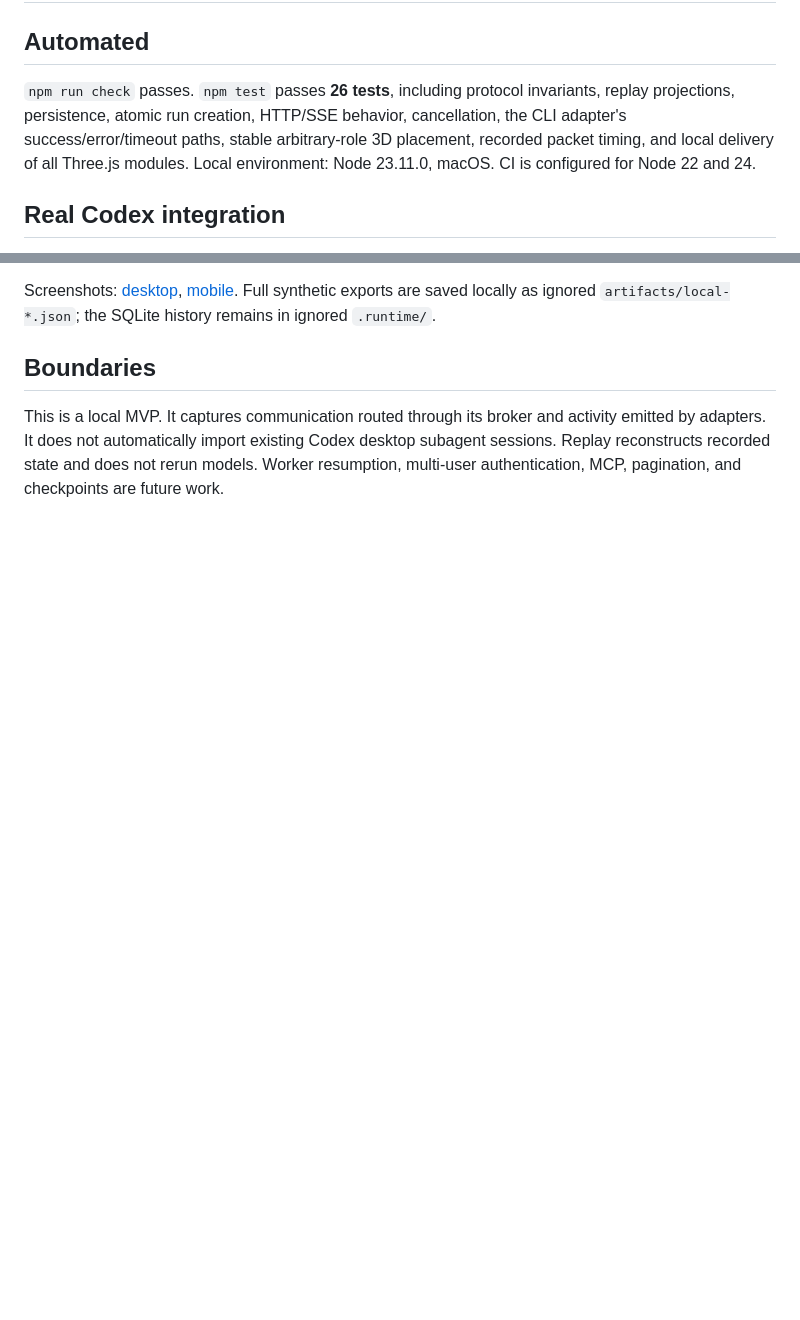
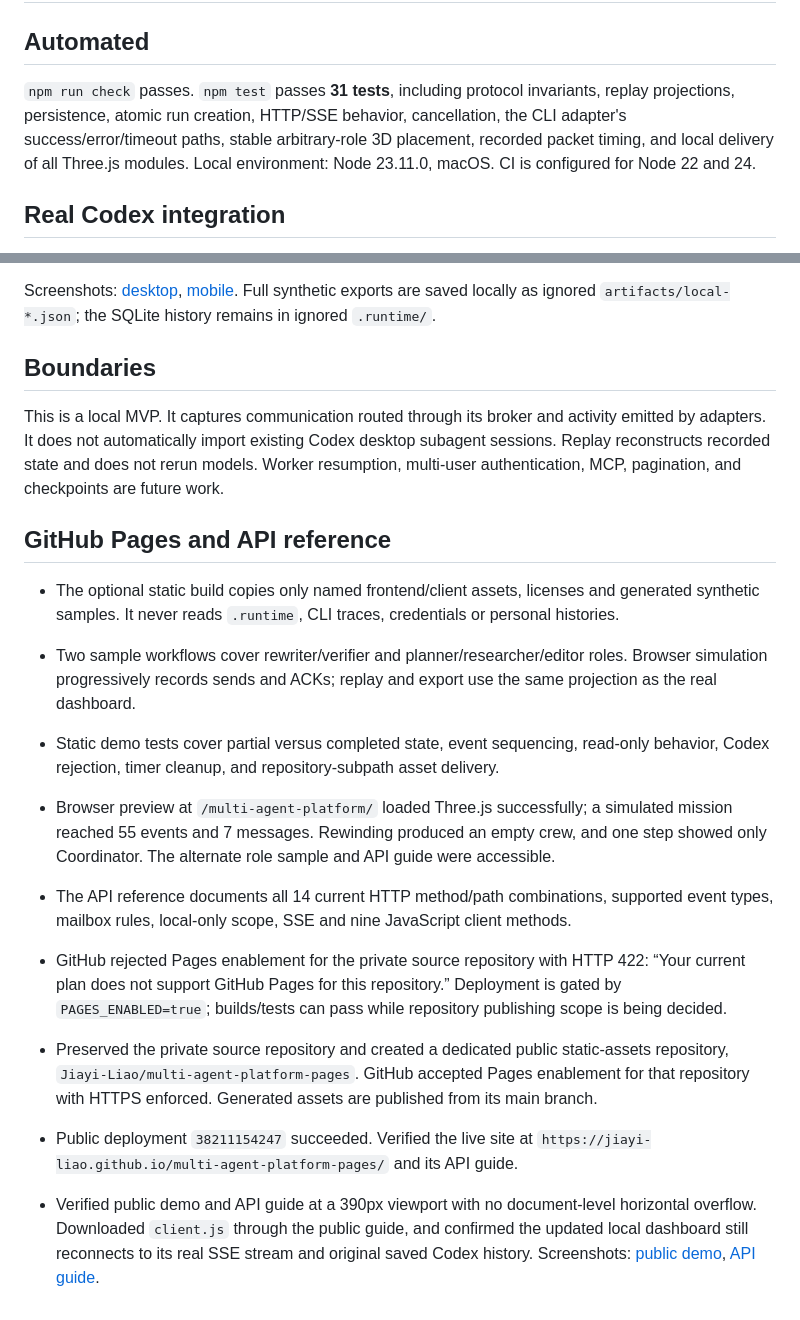
Before and after one commit to Jiayi-Liao/multi-agent-platform, a Markdown page: artifacts/validation.md, 2 parts joined by grey strips. Rendered like a GitHub page; blank space fills up the shorter version.

```diff
--- a/artifacts/validation.md
+++ b/artifacts/validation.md
@@ -2,7 +2,7 @@
 
 ## Automated
 
-`npm run check` passes. `npm test` passes **26 tests**, including protocol invariants, replay projections, persistence, atomic run creation, HTTP/SSE behavior, cancellation, the CLI adapter's success/error/timeout paths, stable arbitrary-role 3D placement, recorded packet timing, and local delivery of all Three.js modules. Local environment: Node 23.11.0, macOS. CI is configured for Node 22 and 24.
+`npm run check` passes. `npm test` passes **31 tests**, including protocol invariants, replay projections, persistence, atomic run creation, HTTP/SSE behavior, cancellation, the CLI adapter's success/error/timeout paths, stable arbitrary-role 3D placement, recorded packet timing, and local delivery of all Three.js modules. Local environment: Node 23.11.0, macOS. CI is configured for Node 22 and 24.
 
 ## Real Codex integration
 
@@ -40,3 +40,18 @@ Screenshots: [desktop](dashboard.jpg), [mobile](mobile.jpg). Full synthetic expo
 ## Boundaries
 
 This is a local MVP. It captures communication routed through its broker and activity emitted by adapters. It does not automatically import existing Codex desktop subagent sessions. Replay reconstructs recorded state and does not rerun models. Worker resumption, multi-user authentication, MCP, pagination, and checkpoints are future work.
+
+## GitHub Pages and API reference
+
+- The optional static build copies only named frontend/client assets, licenses and generated synthetic samples. It never reads `.runtime`, CLI traces, credentials or personal histories.
+- Two sample workflows cover rewriter/verifier and planner/researcher/editor roles. Browser simulation progressively records sends and ACKs; replay and export use the same projection as the real dashboard.
+- Static demo tests cover partial versus completed state, event sequencing, read-only behavior, Codex rejection, timer cleanup, and repository-subpath asset delivery.
+- Browser preview at `/multi-agent-platform/` loaded Three.js successfully; a simulated mission reached 55 events and 7 messages. Rewinding produced an empty crew, and one step showed only Coordinator. The alternate role sample and API guide were accessible.
+- The API reference documents all 14 current HTTP method/path combinations, supported event types, mailbox rules, local-only scope, SSE and nine JavaScript client methods.
+- GitHub rejected Pages enablement for the private source repository with HTTP 422: “Your current plan does not support GitHub Pages for this repository.” Deployment is gated by `PAGES_ENABLED=true`; builds/tests can pass while repository publishing scope is being decided.
+
+- Preserved the private source repository and created a dedicated public static-assets repository, `Jiayi-Liao/multi-agent-platform-pages`. GitHub accepted Pages enablement for that repository with HTTPS enforced. Generated assets are published from its main branch.
+
+- Public deployment `38211154247` succeeded. Verified the live site at `https://jiayi-liao.github.io/multi-agent-platform-pages/` and its API guide.
+
+- Verified public demo and API guide at a 390px viewport with no document-level horizontal overflow. Downloaded `client.js` through the public guide, and confirmed the updated local dashboard still reconnects to its real SSE stream and original saved Codex history. Screenshots: [public demo](pages-demo.jpg), [API guide](pages-api.jpg).
```
Also changed, not shown: README.md (+23 -3 lines), artifacts/pages-api.jpg (added), artifacts/pages-demo.jpg (added), 15 other files.
